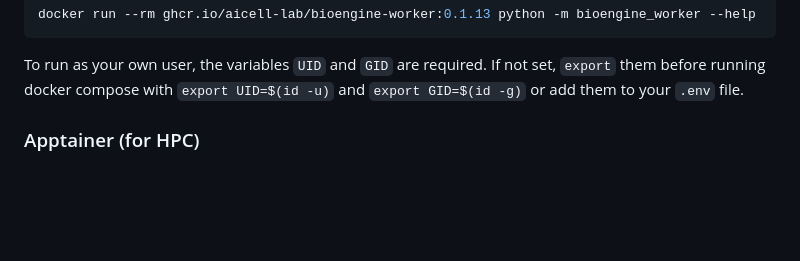
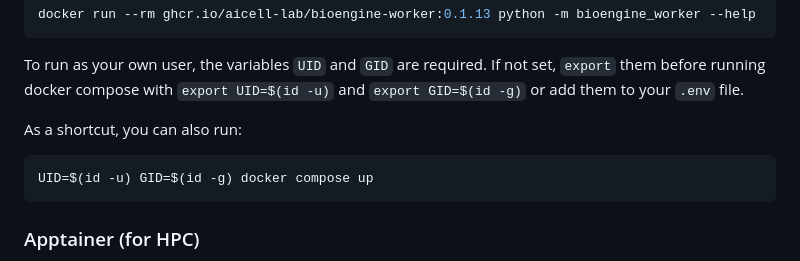
Before and after one commit to aicell-lab/bioengine-worker, a Markdown page: README.md, the part around the change. Rendered like a GitHub page; blank space fills up the shorter version.

````diff
--- a/README.md
+++ b/README.md
@@ -36,6 +36,11 @@ docker run --rm ghcr.io/aicell-lab/bioengine-worker:0.1.13 python -m bioengine_w
 
 To run as your own user, the variables `UID` and `GID` are required. If not set, `export` them before running docker compose with `export UID=$(id -u)` and `export GID=$(id -g)` or add them to your `.env` file.
 
+As a shortcut, you can also run:
+
+```bash
+UID=$(id -u) GID=$(id -g) docker compose up
+```
 
 ### Apptainer (for HPC)
 
````
